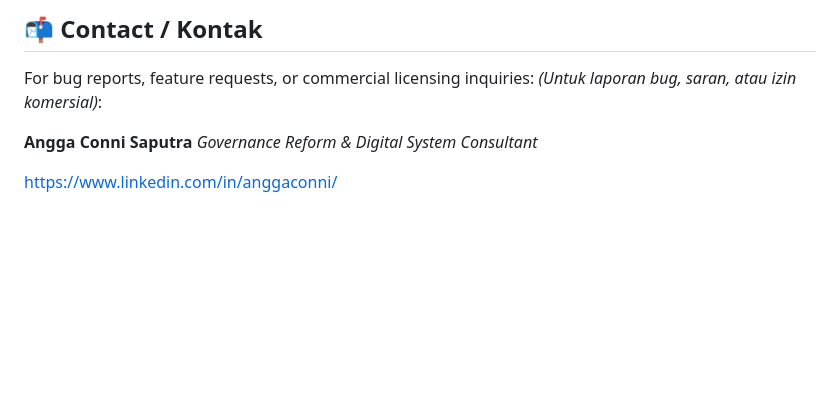
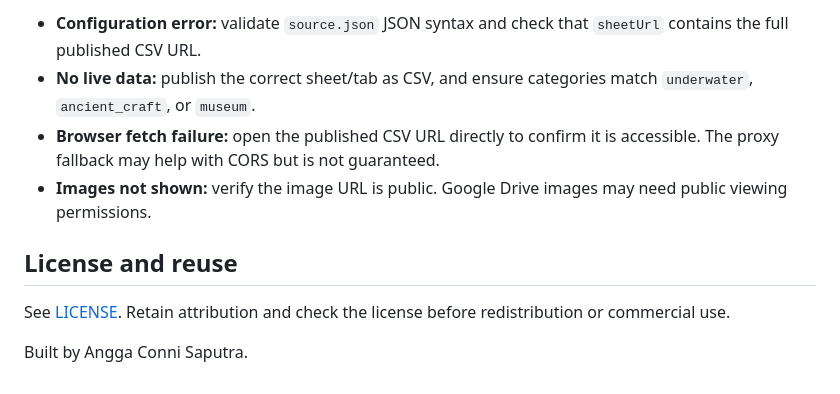
Before and after one commit to AnggaConni/3D-Museum, a Markdown page: README.md, the part around one of its changes. Rendered like a GitHub page; blank space fills up the shorter version.

```diff
--- a/README.md
+++ b/README.md
@@ -51,9 +60,11 @@ Saya mendedikasikan kode ini untuk **Dampak Sosial & Edukasi**.
 
-## 📬 Contact / Kontak
-For bug reports, feature requests, or commercial licensing inquiries:
-*(Untuk laporan bug, saran, atau izin komersial)*:
+- **Configuration error:** validate `source.json` JSON syntax and check that `sheetUrl` contains the full published CSV URL.
+- **No live data:** publish the correct sheet/tab as CSV, and ensure categories match `underwater`, `ancient_craft`, or `museum`.
+- **Browser fetch failure:** open the published CSV URL directly to confirm it is accessible. The proxy fallback may help with CORS but is not guaranteed.
+- **Images not shown:** verify the image URL is public. Google Drive images may need public viewing permissions.
 
-**Angga Conni Saputra**
-*Governance Reform & Digital System Consultant*
+## License and reuse
 
-https://www.linkedin.com/in/anggaconni/
+See [LICENSE](LICENSE). Retain attribution and check the license before redistribution or commercial use.
+
+Built by Angga Conni Saputra.
```
Also changed, not shown: other parts of README.md (+44 -35 lines).
